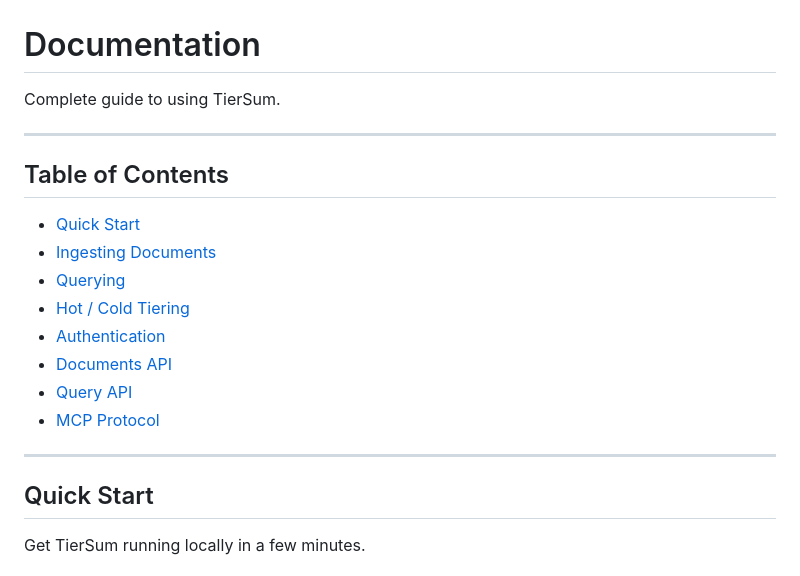
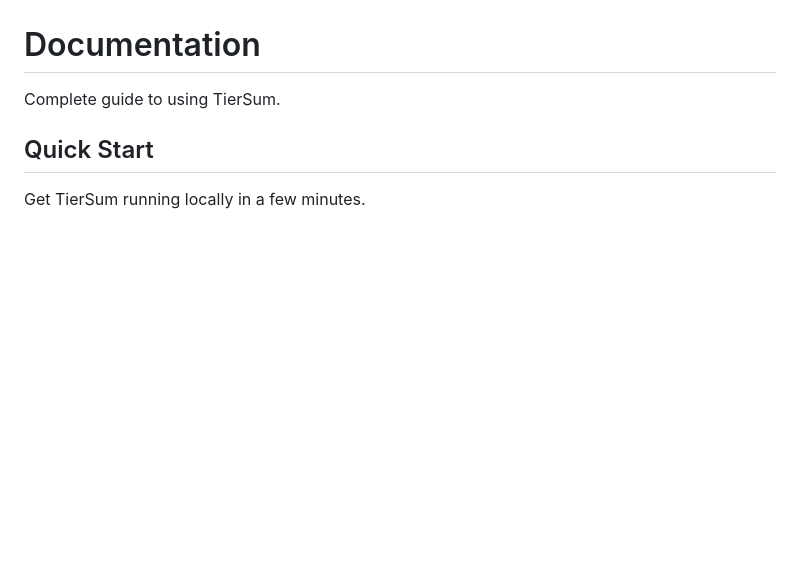
Before and after one commit to tiersum/site, a Markdown page: site/documentation.md, the part around the change. Drawn GitHub-style; blank space fills up the shorter version.

```diff
--- a/site/documentation.md
+++ b/site/documentation.md
@@ -2,20 +2,7 @@
 
 Complete guide to using TierSum.
 
----
 
-## Table of Contents
-
-- [Quick Start](#quick-start)
-- [Ingesting Documents](#ingesting-documents)
-- [Querying](#querying)
-- [Hot / Cold Tiering](#hot--cold-tiering)
-- [Authentication](#authentication)
-- [Documents API](#documents-api)
-- [Query API](#query-api)
-- [MCP Protocol](#mcp-protocol)
-
----
 
 ## Quick Start
 
```
Also changed, not shown: site/documentation.zh.md (+0 -13 lines).
